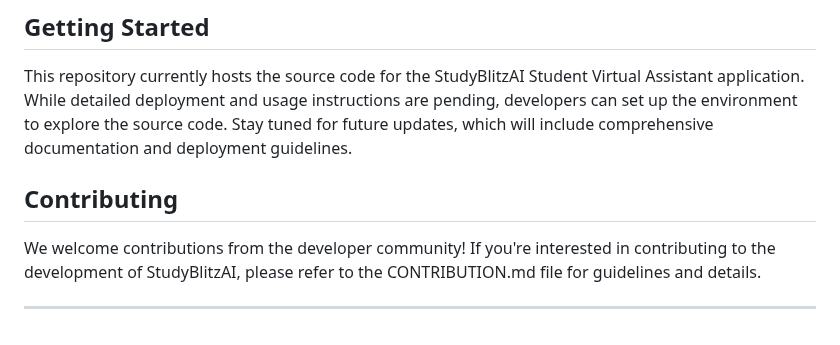
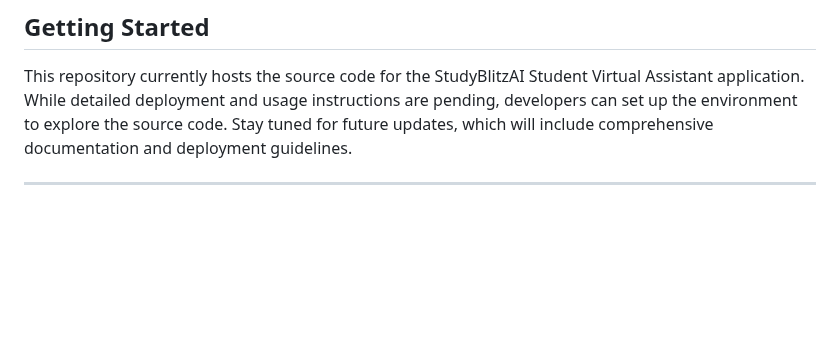
Before and after one commit to nevilpurpp/StudyBlitzAI, a Markdown page: README.md, the part around the change. Rendered like a GitHub page; blank space fills up the shorter version.

```diff
--- a/README.md
+++ b/README.md
@@ -41,8 +41,5 @@ StudyBlitzAI is committed to continuous evolution and improvement, aspiring to b
 
 This repository currently hosts the source code for the StudyBlitzAI Student Virtual Assistant application. While detailed deployment and usage instructions are pending, developers can set up the environment to explore the source code. Stay tuned for future updates, which will include comprehensive documentation and deployment guidelines.
 
-## Contributing
-
-We welcome contributions from the developer community! If you're interested in contributing to the development of StudyBlitzAI, please refer to the CONTRIBUTION.md file for guidelines and details.
 
 ---
```
